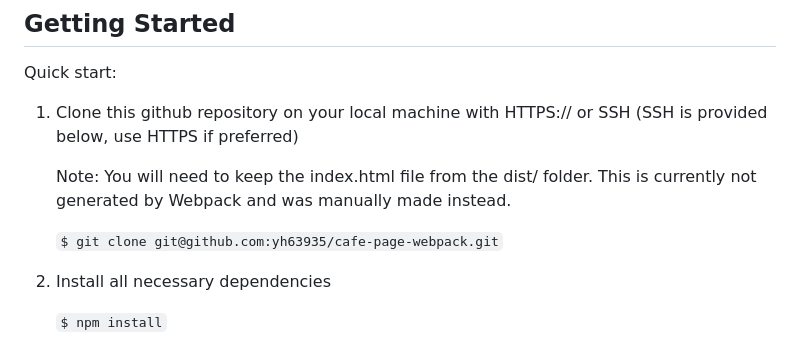
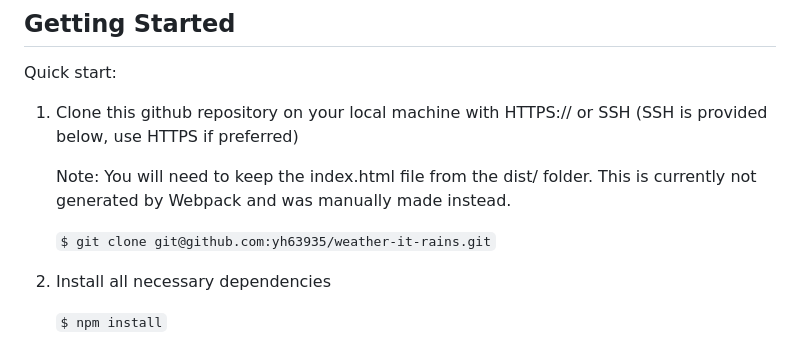
Before and after one commit to yh63935/weather-it-rains, a Markdown page: README.md, the part around the change. Drawn GitHub-style.

````diff
--- a/README.md
+++ b/README.md
@@ -92,7 +92,7 @@ Quick start:
 
    Note: You will need to keep the index.html file from the dist/ folder. This is currently not generated by Webpack and was manually made instead.
 
-   ```$ git clone git@github.com:yh63935/cafe-page-webpack.git```
+   ```$ git clone git@github.com:yh63935/weather-it-rains.git```
 
 3. Install all necessary dependencies
 
````
